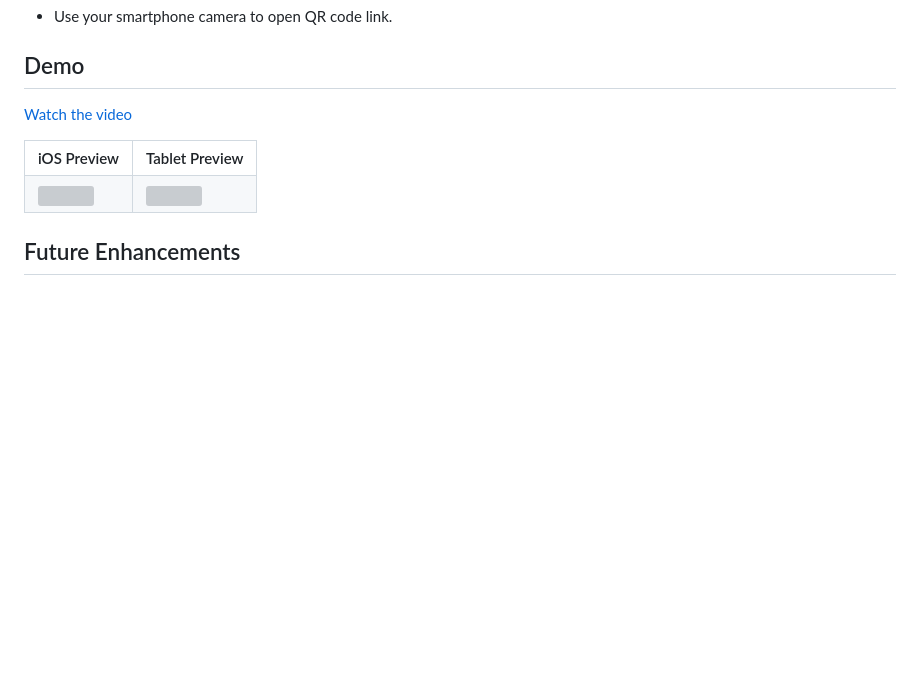
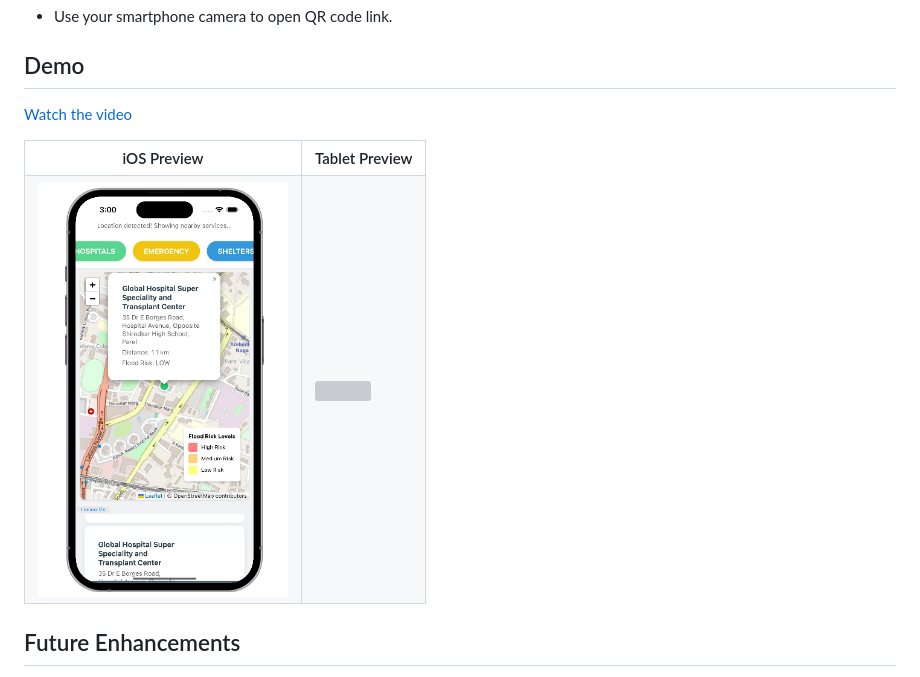
Before and after one commit to Rupesh4604/Emergency-Services-Locator, a Markdown page: README.md, the part around one of its changes. Rendered like a GitHub page; blank space fills up the shorter version; grey boxes are pictures that could not be loaded.

```diff
--- a/README.md
+++ b/README.md
@@ -84,8 +84,8 @@ let serviceMarkers = [
     <th>Tablet Preview</th>
   </tr>
   <tr>
-    <td><img src="ios.png" width="250"></td>
-    <td><img src="tab.png" width="500"></td>
+    <td><img src="images/ios.png" width="250"></td>
+    <td><img src="images/tab.png" width="500"></td>
   </tr>
 </table>
 
```
Also changed, not shown: other parts of README.md (+1 -1 lines).
